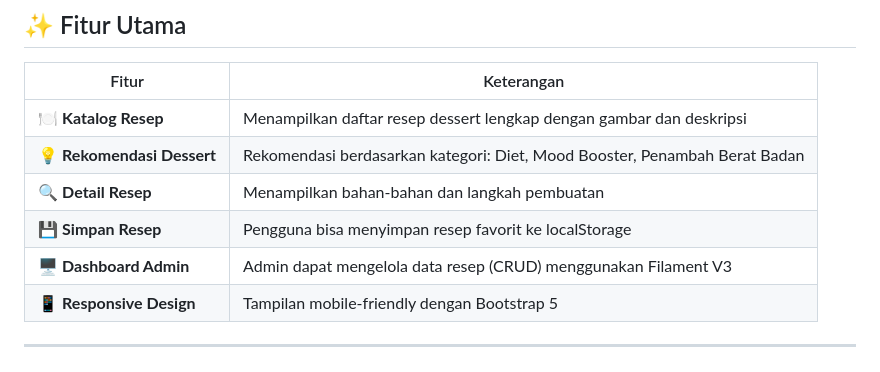
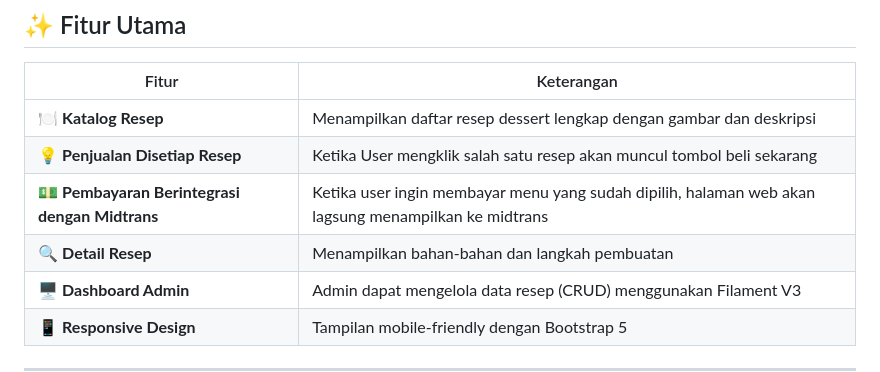
Before and after one commit to 4lyaaa/project_pemweb-2026, a Markdown page: README.md, the part around the change. Rendered like a GitHub page.

Commit message:
Modify feature list in README
Updated feature descriptions in the README to reflect new functionality.

```diff
--- a/README.md
+++ b/README.md
@@ -25,9 +25,9 @@ Proyek ini dibuat sebagai **Tugas Akhir Mata Kuliah Pemrograman Web** oleh:
 | Fitur | Keterangan |
 |-------|-------------|
 | 🍽️ **Katalog Resep** | Menampilkan daftar resep dessert lengkap dengan gambar dan deskripsi |
-| 💡 **Rekomendasi Dessert** | Rekomendasi berdasarkan kategori: Diet, Mood Booster, Penambah Berat Badan |
+| 💡 **Penjualan Disetiap Resep** | Ketika User mengklik salah satu resep akan muncul tombol beli sekarang |
+| 💵 **Pembayaran Berintegrasi dengan Midtrans** | Ketika user ingin membayar menu yang sudah dipilih, halaman web akan lagsung menampilkan ke midtrans |
 | 🔍 **Detail Resep** | Menampilkan bahan-bahan dan langkah pembuatan |
-| 💾 **Simpan Resep** | Pengguna bisa menyimpan resep favorit ke localStorage |
 | 🖥️ **Dashboard Admin** | Admin dapat mengelola data resep (CRUD) menggunakan Filament V3 |
 | 📱 **Responsive Design** | Tampilan mobile-friendly dengan Bootstrap 5 |
 
```
